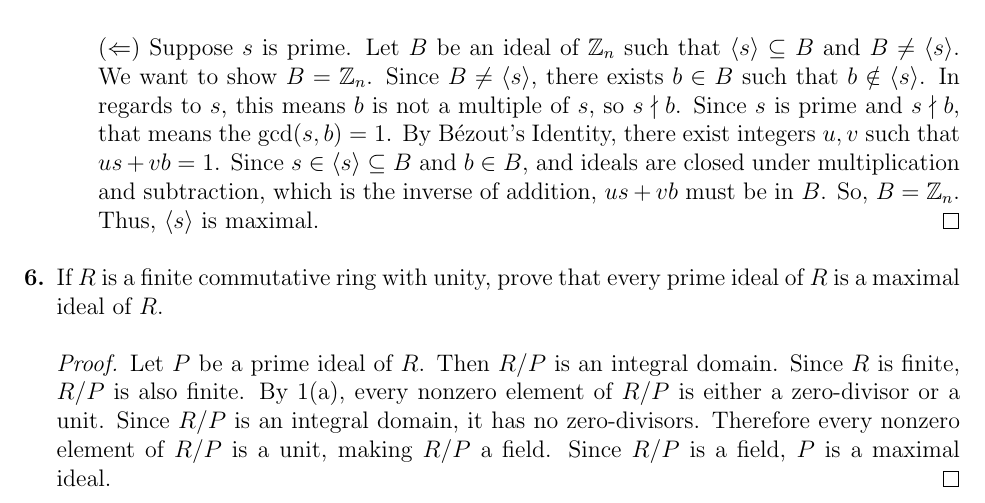
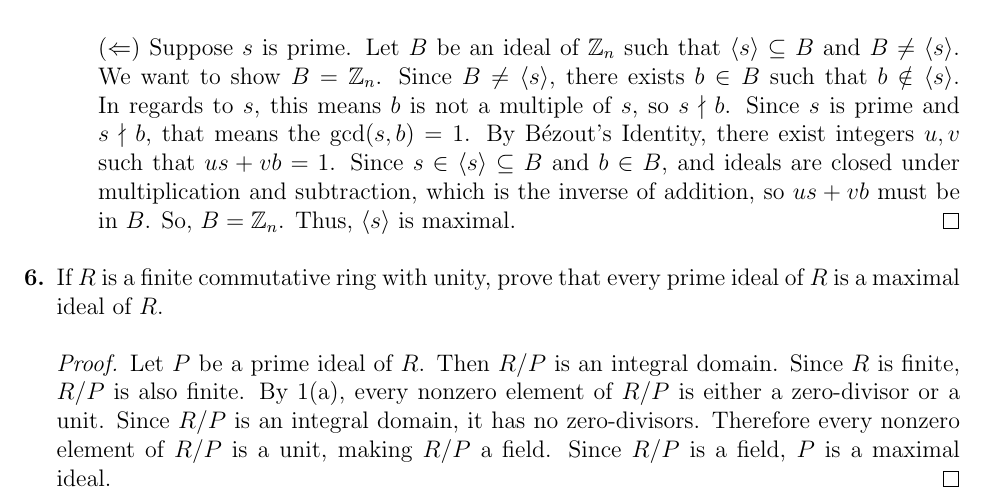
Before and after one commit to zacknxtdoor/TeX-Stuff, a LaTeX problem sheet (AbstractAlgebra/HW11/HW11.tex): part of page 5 of 5, cut so that both start at the same text. Compiled offline with pdfLaTeX.

Commit message:
Update HW11.tex

```diff
--- a/AbstractAlgebra/HW11/HW11.tex
+++ b/AbstractAlgebra/HW11/HW11.tex
@@ -248,7 +248,7 @@
             $b \in B$ such that $b \notin \langle s \rangle$. In regards to $s$, this means $b$ is not a multiple of $s$,
             so $s \nmid b$. Since $s$ is prime and $s \nmid b$, that means the $\gcd(s, b) = 1$.  By B\'{e}zout's Identity, there exist integers $u, v$ such that $us + vb = 1$.
             Since $s \in \langle s \rangle \subseteq B$ and $b \in B$, and ideals are closed
-            under multiplication and subtraction, which is the inverse of addition, $us + vb$ must be in $B$. So, $B = \Z_n$. Thus, $\langle s \rangle$ is maximal.
+            under multiplication and subtraction, which is the inverse of addition, so $us + vb$ must be in $B$. So, $B = \Z_n$. Thus, $\langle s \rangle$ is maximal.
         \end{proof}
     \end{enumerate}
 
```
Also changed, not shown: AbstractAlgebra/HW11/HW11.pdf, 3 other files.
